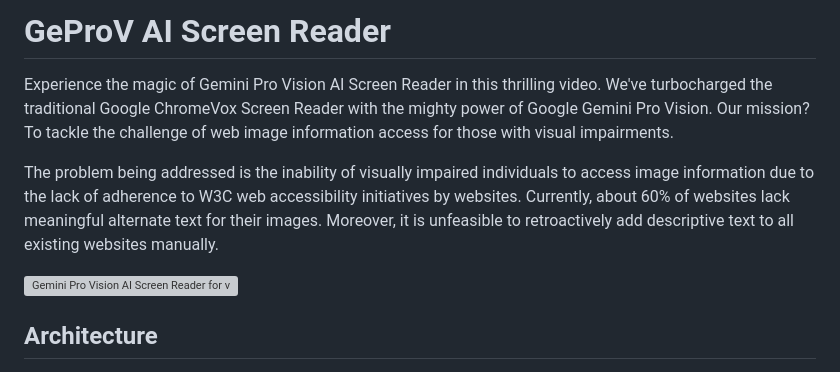
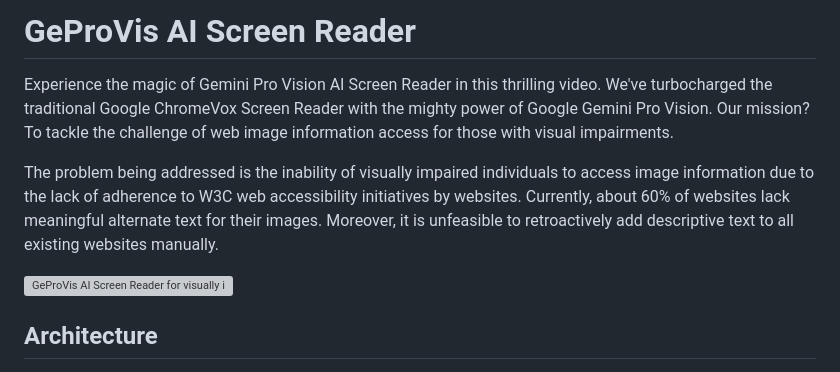
Before and after one commit to wongcyrus/GeProVis-AI-Screen-Reader, a Markdown page: README.md, the part around the change printed below. Drawn GitHub-style; grey boxes are pictures that could not be loaded.

```diff
--- a/README.md
+++ b/README.md
@@ -1,9 +1,9 @@
-# GeProV AI Screen Reader
+# GeProVis AI Screen Reader
 Experience the magic of Gemini Pro Vision AI Screen Reader in this thrilling video. We've turbocharged the traditional Google ChromeVox Screen Reader with the mighty power of Google Gemini Pro Vision. Our mission? To tackle the challenge of web image information access for those with visual impairments.
 
 The problem being addressed is the inability of visually impaired individuals to access image information due to the lack of adherence to W3C web accessibility initiatives by websites. Currently, about 60% of websites lack meaningful alternate text for their images. Moreover, it is unfeasible to retroactively add descriptive text to all existing websites manually.
 
-[![Gemini Pro Vision AI Screen Reader for visually impaired - GDSC Solution Challenge 2024](https://img.youtube.com/vi/SUkg_76mF6M/0.jpg)](https://www.youtube.com/watch?v=SUkg_76mF6M)
+[![GeProVis AI Screen Reader for visually impaired - GDSC Solution Challenge 2024](https://img.youtube.com/vi/SUkg_76mF6M/0.jpg)](https://www.youtube.com/watch?v=SUkg_76mF6M)
 
 
 ## Architecture
```
Also changed, not shown: other parts of README.md (+1 -1 lines).
